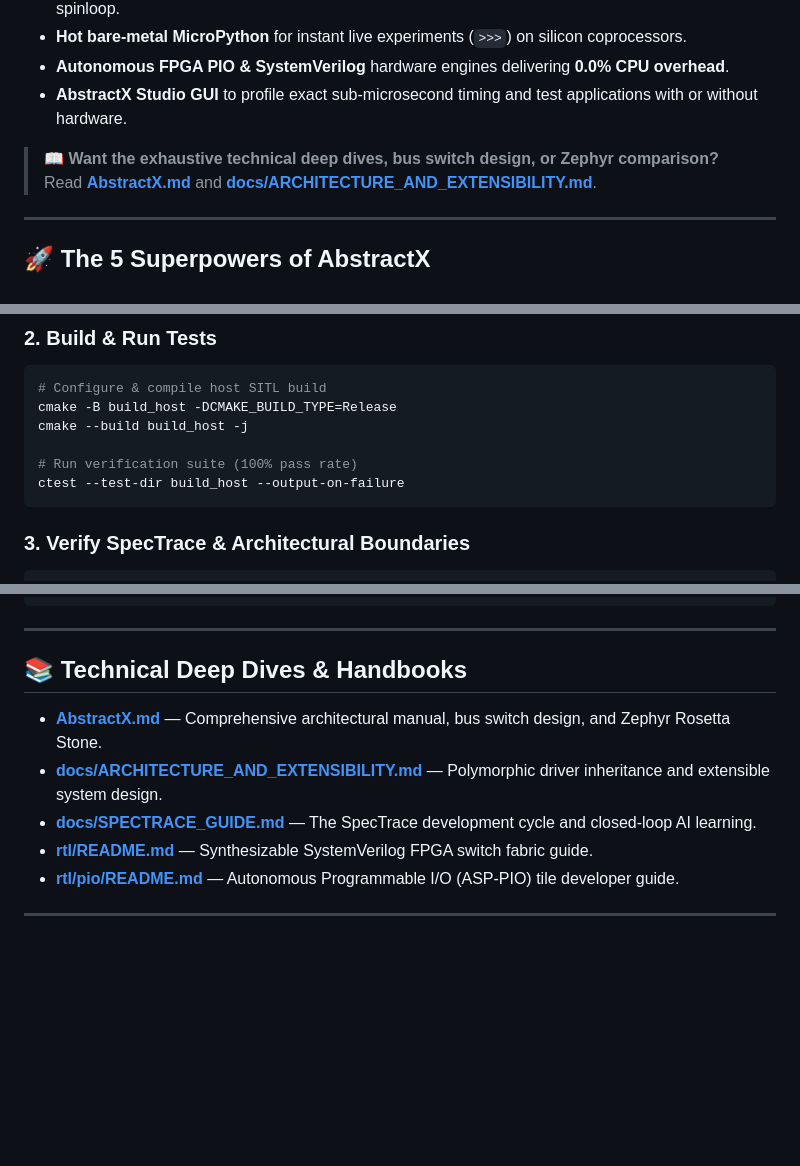
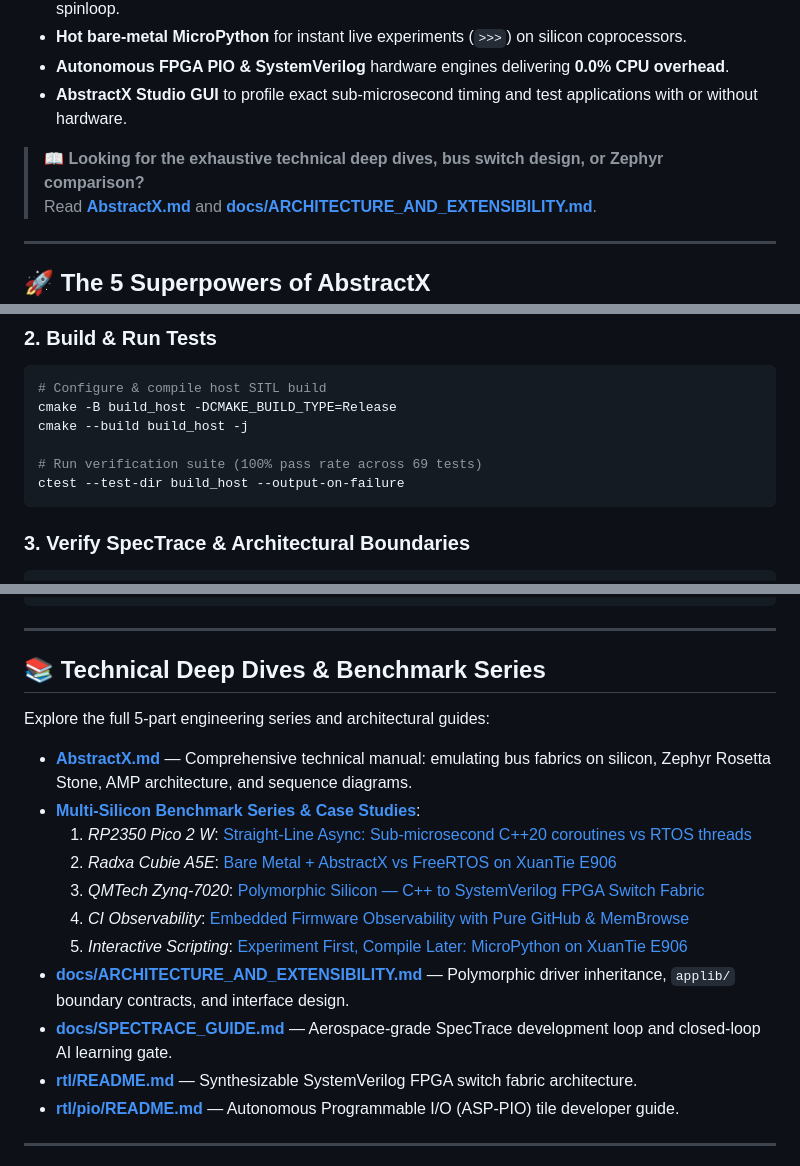
Before and after one commit to tcmichals/AbstractX, a Markdown page: README.md, 3 parts joined by grey strips. Drawn GitHub-style; blank space fills up the shorter version.

````diff
--- a/README.md
+++ b/README.md
@@ -29,7 +30,7 @@ Traditional embedded systems force a painful compromise: bloat your memory with
 * **Autonomous FPGA PIO & SystemVerilog** hardware engines delivering **0.0% CPU overhead**.
 * **AbstractX Studio GUI** to profile exact sub-microsecond timing and test applications with or without hardware.
 
-> 📖 **Want the exhaustive technical deep dives, bus switch design, or Zephyr comparison?**
+> 📖 **Looking for the exhaustive technical deep dives, bus switch design, or Zephyr comparison?**
 > Read [**AbstractX.md**](AbstractX.md) and [**docs/ARCHITECTURE_AND_EXTENSIBILITY.md**](docs/ARCHITECTURE_AND_EXTENSIBILITY.md).
 
 ---
@@ -168,7 +192,7 @@ source .venv/bin/activate
 cmake -B build_host -DCMAKE_BUILD_TYPE=Release
 cmake --build build_host -j
 
-# Run verification suite (100% pass rate)
+# Run verification suite (100% pass rate across 69 tests)
 ctest --test-dir build_host --output-on-failure
 ```
 
@@ -214,12 +238,20 @@ AbstractX/
 
 ---
 
-## 📚 Technical Deep Dives & Handbooks
+## 📚 Technical Deep Dives & Benchmark Series
 
-* [**AbstractX.md**](AbstractX.md) — Comprehensive architectural manual, bus switch design, and Zephyr Rosetta Stone.
-* [**docs/ARCHITECTURE_AND_EXTENSIBILITY.md**](docs/ARCHITECTURE_AND_EXTENSIBILITY.md) — Polymorphic driver inheritance and extensible system design.
-* [**docs/SPECTRACE_GUIDE.md**](docs/SPECTRACE_GUIDE.md) — The SpecTrace development cycle and closed-loop AI learning.
-* [**rtl/README.md**](rtl/README.md) — Synthesizable SystemVerilog FPGA switch fabric guide.
+Explore the full 5-part engineering series and architectural guides:
+
+* [**AbstractX.md**](AbstractX.md) — Comprehensive technical manual: emulating bus fabrics on silicon, Zephyr Rosetta Stone, AMP architecture, and sequence diagrams.
+* [**Multi-Silicon Benchmark Series & Case Studies**](docs/articles/CASE_STUDIES_AND_BENCHMARKS.md):
+  1. *RP2350 Pico 2 W*: [Straight-Line Async: Sub-microsecond C++20 coroutines vs RTOS threads](docs/articles/gps-compass-straight-line-async/README.md)
+  2. *Radxa Cubie A5E*: [Bare Metal + AbstractX vs FreeRTOS on XuanTie E906](docs/articles/baremetal-vs-freertos-e906/README.md)
+  3. *QMTech Zynq-7020*: [Polymorphic Silicon — C++ to SystemVerilog FPGA Switch Fabric](docs/articles/PCIE_AXI_STREAMING_ARCHITECTURAL_LESSONS.md)
+  4. *CI Observability*: [Embedded Firmware Observability with Pure GitHub & MemBrowse](docs/articles/GITHUB_NATIVE_EMBEDDED_OBSERVABILITY.md)
+  5. *Interactive Scripting*: [Experiment First, Compile Later: MicroPython on XuanTie E906](docs/articles/micropython-on-e906/README.md)
+* [**docs/ARCHITECTURE_AND_EXTENSIBILITY.md**](docs/ARCHITECTURE_AND_EXTENSIBILITY.md) — Polymorphic driver inheritance, `applib/` boundary contracts, and interface design.
+* [**docs/SPECTRACE_GUIDE.md**](docs/SPECTRACE_GUIDE.md) — Aerospace-grade SpecTrace development loop and closed-loop AI learning gate.
+* [**rtl/README.md**](rtl/README.md) — Synthesizable SystemVerilog FPGA switch fabric architecture.
 * [**rtl/pio/README.md**](rtl/pio/README.md) — Autonomous Programmable I/O (ASP-PIO) tile developer guide.
 
 ---
````
Also changed, not shown: other parts of README.md (+24 -0 lines).
